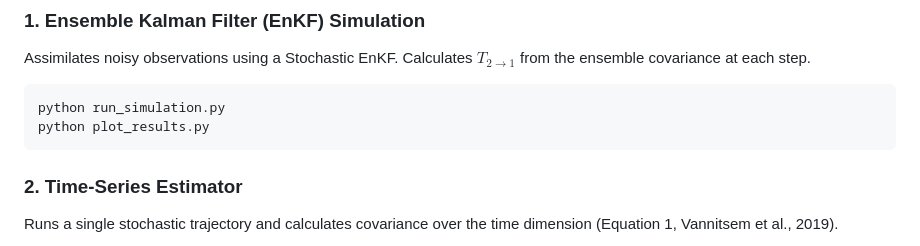
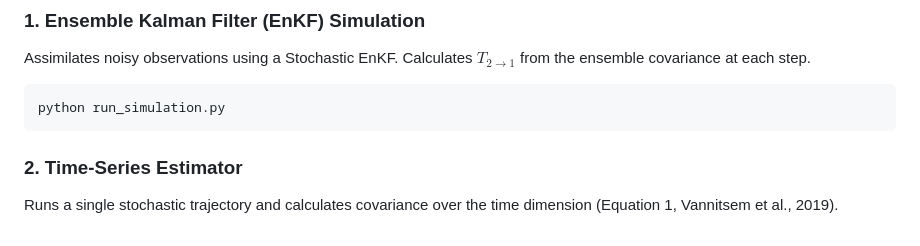
Before and after one commit to siddharthabhi30/IcyAlert_filter_core, a Markdown page: README.md, the part around the change. Drawn GitHub-style.

````diff
--- a/README.md
+++ b/README.md
@@ -11,7 +11,6 @@ Modify `config.py` to change parameters (e.g., integration step, noise variance,
 Assimilates noisy observations using a Stochastic EnKF. Calculates $T_{2\rightarrow1}$ from the ensemble covariance at each step.
 ```bash
 python run_simulation.py
-python plot_results.py
 ```
 
 ### 2. Time-Series Estimator
````
Also changed, not shown: t21_plot.png, timeseries_t21_convergence.png, 2 other files.
